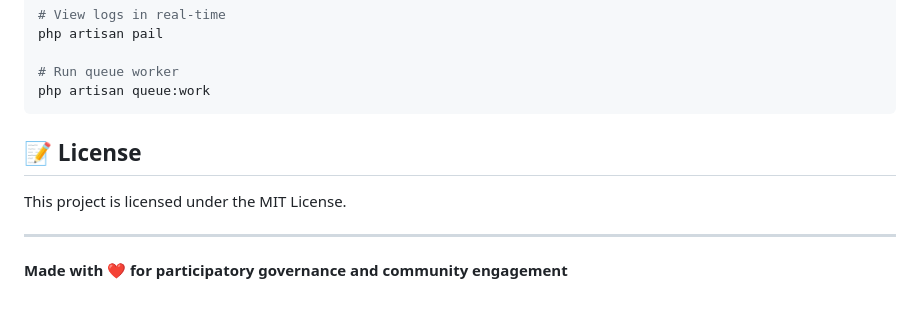
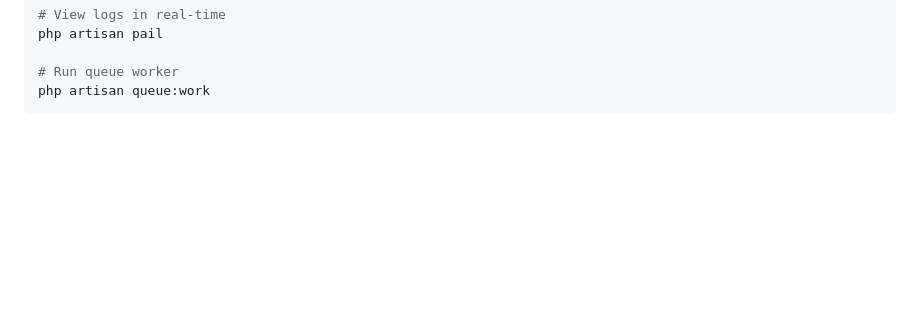
Before and after one commit to visio-soft/DUT, a Markdown page: README.md, the part around the change. Rendered like a GitHub page; blank space fills up the shorter version.

Commit message:
Remove license section and footer from README
Removed license section and footer from README.

````diff
--- a/README.md
+++ b/README.md
@@ -355,11 +355,3 @@ php artisan pail
 # Run queue worker
 php artisan queue:work
 ```
-
-## 📝 License
-
-This project is licensed under the MIT License.
-
----
-
-**Made with ❤️ for participatory governance and community engagement**
````
